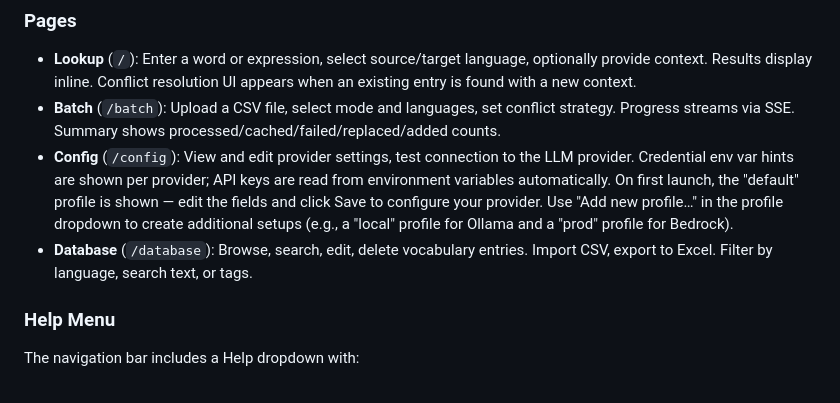
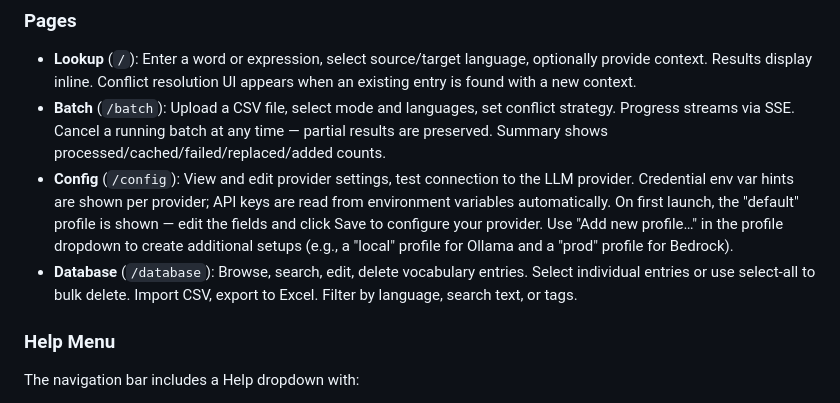
Before and after one commit to npozs77/VocabGen, a Markdown page: docs/user-guide.md, the part around the change. Rendered like a GitHub page.

```diff
--- a/docs/user-guide.md
+++ b/docs/user-guide.md
@@ -273,9 +273,9 @@ Open `http://localhost:8080` in your browser.
 ### Pages
 
 - **Lookup** (`/`): Enter a word or expression, select source/target language, optionally provide context. Results display inline. Conflict resolution UI appears when an existing entry is found with a new context.
-- **Batch** (`/batch`): Upload a CSV file, select mode and languages, set conflict strategy. Progress streams via SSE. Summary shows processed/cached/failed/replaced/added counts.
+- **Batch** (`/batch`): Upload a CSV file, select mode and languages, set conflict strategy. Progress streams via SSE. Cancel a running batch at any time — partial results are preserved. Summary shows processed/cached/failed/replaced/added counts.
 - **Config** (`/config`): View and edit provider settings, test connection to the LLM provider. Credential env var hints are shown per provider; API keys are read from environment variables automatically. On first launch, the "default" profile is shown — edit the fields and click Save to configure your provider. Use "Add new profile…" in the profile dropdown to create additional setups (e.g., a "local" profile for Ollama and a "prod" profile for Bedrock).
-- **Database** (`/database`): Browse, search, edit, delete vocabulary entries. Import CSV, export to Excel. Filter by language, search text, or tags.
+- **Database** (`/database`): Browse, search, edit, delete vocabulary entries. Select individual entries or use select-all to bulk delete. Import CSV, export to Excel. Filter by language, search text, or tags.
 
 ### Help Menu
 
```
Also changed, not shown: CHANGELOG.md (+11 -0 lines), docs/architecture.md (+5 -2 lines).
